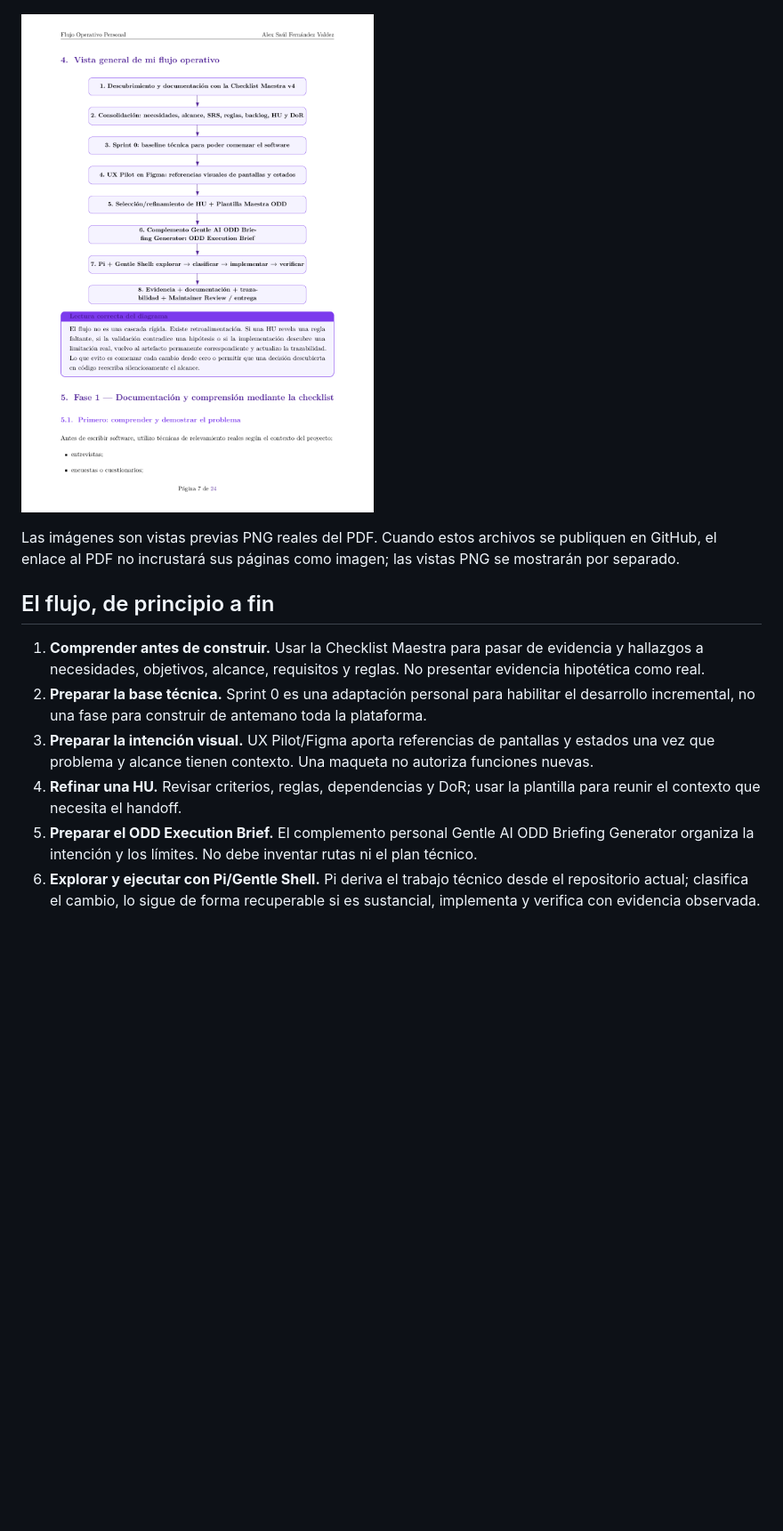
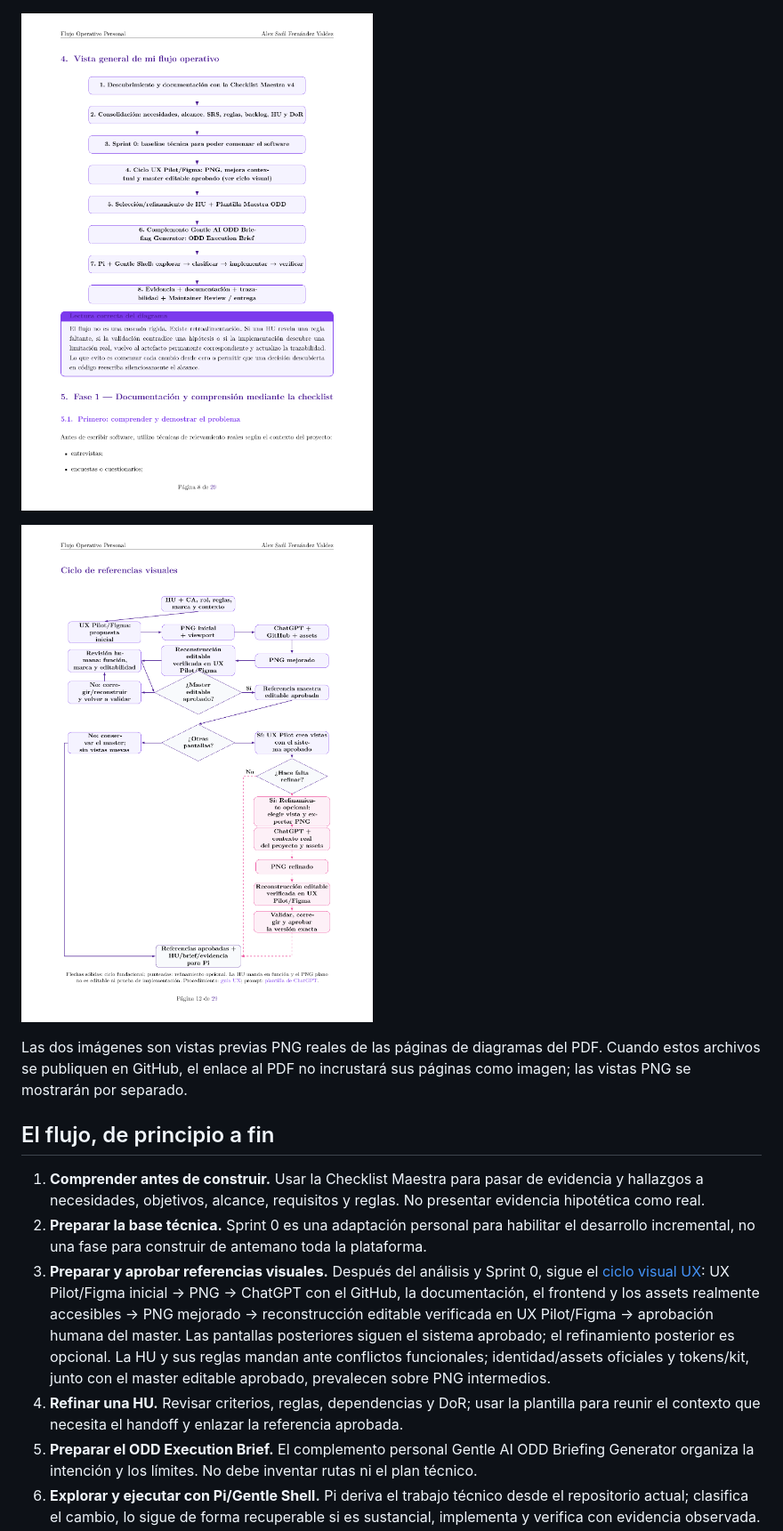
Before and after one commit to Alex-Fernandez-2003/workflow-with-gentle-ai, a Markdown page: README.md, the part around the change printed below. Shown: that part at 89% size. GitHub-like rendering; pictures changed too: docs/flujo-operativo/rendered/diagrama-ciclo-referencias-visuales-pagina-13.png (added), docs/flujo-operativo/rendered/diagrama-flujo-operativo-pagina-08.png (deleted), docs/flujo-operativo/rendered/diagrama-flujo-operativo-pagina-09.png (added); blank space fills up the shorter version.

Commit message:
feat(workflow): integrate UX cycle and synchronize rendered documents

```diff
--- a/README.md
+++ b/README.md
@@ -8,16 +8,18 @@ Este repositorio documenta el flujo personal de Alex Saúl Fernández Valdez: co
 
 ![Portada del flujo operativo personal](docs/flujo-operativo/rendered/portada.png)
 
-![Diagrama general del flujo operativo](docs/flujo-operativo/rendered/diagrama-flujo-operativo-pagina-08.png)
+![Diagrama general del flujo operativo](docs/flujo-operativo/rendered/diagrama-flujo-operativo-pagina-09.png)
 
-Las imágenes son vistas previas PNG reales del PDF. Cuando estos archivos se publiquen en GitHub, el enlace al PDF no incrustará sus páginas como imagen; las vistas PNG se mostrarán por separado.
+![Ciclo de referencias visuales UX](docs/flujo-operativo/rendered/diagrama-ciclo-referencias-visuales-pagina-13.png)
+
+Las dos imágenes son vistas previas PNG reales de las páginas de diagramas del PDF. Cuando estos archivos se publiquen en GitHub, el enlace al PDF no incrustará sus páginas como imagen; las vistas PNG se mostrarán por separado.
 
 ## El flujo, de principio a fin
 
 1. **Comprender antes de construir.** Usar la Checklist Maestra para pasar de evidencia y hallazgos a necesidades, objetivos, alcance, requisitos y reglas. No presentar evidencia hipotética como real.
 2. **Preparar la base técnica.** Sprint 0 es una adaptación personal para habilitar el desarrollo incremental, no una fase para construir de antemano toda la plataforma.
-3. **Preparar la intención visual.** UX Pilot/Figma aporta referencias de pantallas y estados una vez que problema y alcance tienen contexto. Una maqueta no autoriza funciones nuevas.
-4. **Refinar una HU.** Revisar criterios, reglas, dependencias y DoR; usar la plantilla para reunir el contexto que necesita el handoff.
+3. **Preparar y aprobar referencias visuales.** Después del análisis y Sprint 0, sigue el [ciclo visual UX](docs/ux/flujo-referencias-visuales.md): UX Pilot/Figma inicial → PNG → ChatGPT con el GitHub, la documentación, el frontend y los assets realmente accesibles → PNG mejorado → reconstrucción editable verificada en UX Pilot/Figma → aprobación humana del master. Las pantallas posteriores siguen el sistema aprobado; el refinamiento posterior es opcional. La HU y sus reglas mandan ante conflictos funcionales; identidad/assets oficiales y tokens/kit, junto con el master editable aprobado, prevalecen sobre PNG intermedios.
+4. **Refinar una HU.** Revisar criterios, reglas, dependencias y DoR; usar la plantilla para reunir el contexto que necesita el handoff y enlazar la referencia aprobada.
 5. **Preparar el ODD Execution Brief.** El complemento personal Gentle AI ODD Briefing Generator organiza la intención y los límites. No debe inventar rutas ni el plan técnico.
 6. **Explorar y ejecutar con Pi/Gentle Shell.** Pi deriva el trabajo técnico desde el repositorio actual; clasifica el cambio, lo sigue de forma recuperable si es sustancial, implementa y verifica con evidencia observada.
 7. **Cerrar con trazabilidad.** Alinear pruebas, evidencias y documentación permanente; detenerse en Maintainer Review cuando corresponda. Commit, publicación remota y despliegue son autorizaciones separadas.
```
Also changed, not shown: other parts of README.md (+12 -8 lines), docs/README.md (+10 -7 lines), docs/RENDERING.md (+15 -14 lines), docs/flujo-operativo/rendered/portada.png, 4 other files.
